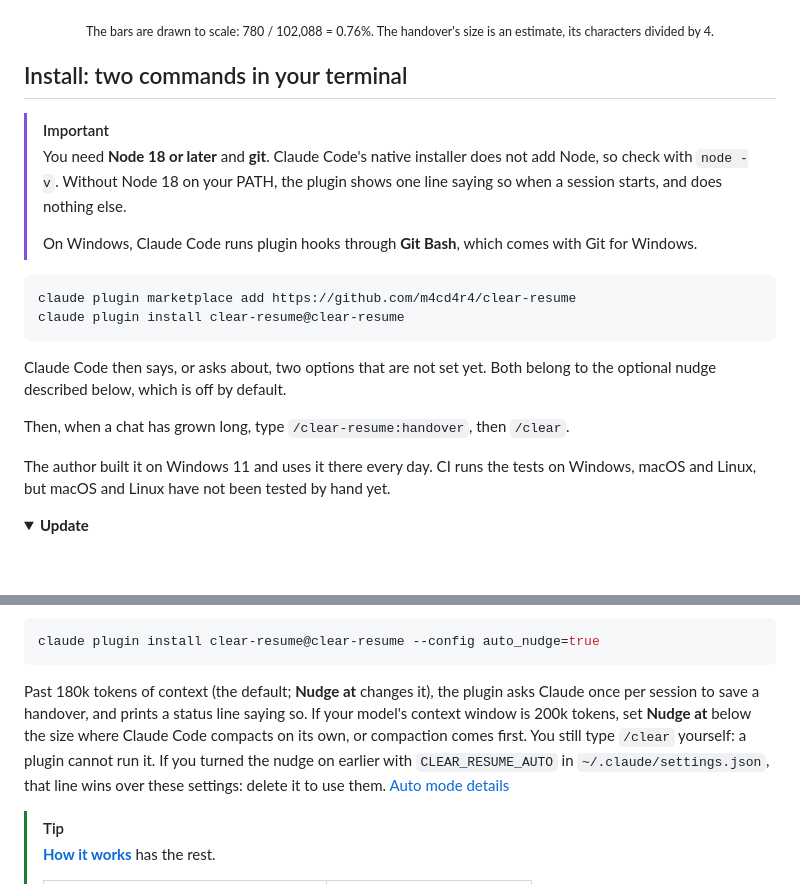
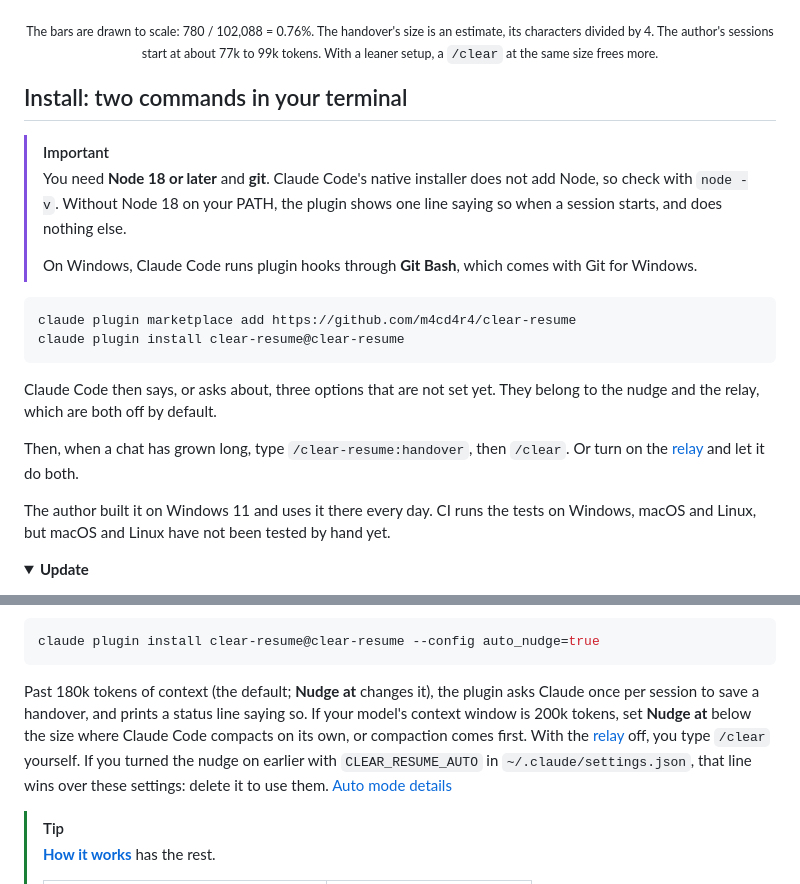
Before and after one commit to m4cd4r4/clear-resume, a Markdown page: README.md, 2 parts joined by grey strips. Drawn GitHub-style; folded sections open; blank space fills up the shorter version.

````diff
--- a/README.md
+++ b/README.md
@@ -72,7 +96,7 @@ Claude counts context in tokens. A token is a small piece of text, roughly a wor
   <img src="docs/media/numbers.png" width="640" alt="Two bars drawn to scale. 102,088 tokens a typical /clear frees: a full-width bar. About 780 tokens in the handover, an estimate: a sliver under 1% as wide. Measured on the author's own 104 /clears, 20 to 28 Sep 2026, medians.">
 </p>
 
-<p align="center"><sub>The bars are drawn to scale: 780 / 102,088 = 0.76%. The handover's size is an estimate, its characters divided by 4.</sub></p>
+<p align="center"><sub>The bars are drawn to scale: 780 / 102,088 = 0.76%. The handover's size is an estimate, its characters divided by 4. The author's sessions start at about 77k to 99k tokens. With a leaner setup, a <code>/clear</code> at the same size frees more.</sub></p>
 
 ## Install: two commands in your terminal
 
@@ -86,9 +110,9 @@ claude plugin marketplace add https://github.com/m4cd4r4/clear-resume
 claude plugin install clear-resume@clear-resume
 ```
 
-Claude Code then says, or asks about, two options that are not set yet. Both belong to the optional nudge described below, which is off by default.
+Claude Code then says, or asks about, three options that are not set yet. They belong to the nudge and the relay, which are both off by default.
 
-Then, when a chat has grown long, type `/clear-resume:handover`, then `/clear`.
+Then, when a chat has grown long, type `/clear-resume:handover`, then `/clear`. Or turn on the [relay](#or-let-it-run-by-itself-the-relay) and let it do both.
 
 The author built it on Windows 11 and uses it there every day. CI runs the tests on Windows, macOS and Linux, but macOS and Linux have not been tested by hand yet.
 
@@ -185,7 +209,7 @@ The same two settings are rows in `/config` in Claude Code 2.1.269 or later. If
 claude plugin install clear-resume@clear-resume --config auto_nudge=true
 ```
 
-Past 180k tokens of context (the default; **Nudge at** changes it), the plugin asks Claude once per session to save a handover, and prints a status line saying so. If your model's context window is 200k tokens, set **Nudge at** below the size where Claude Code compacts on its own, or compaction comes first. You still type `/clear` yourself: a plugin cannot run it. If you turned the nudge on earlier with `CLEAR_RESUME_AUTO` in `~/.claude/settings.json`, that line wins over these settings: delete it to use them. [Auto mode details](docs/HOW-IT-WORKS.md#auto-mode-opt-in)
+Past 180k tokens of context (the default; **Nudge at** changes it), the plugin asks Claude once per session to save a handover, and prints a status line saying so. If your model's context window is 200k tokens, set **Nudge at** below the size where Claude Code compacts on its own, or compaction comes first. With the [relay](#or-let-it-run-by-itself-the-relay) off, you type `/clear` yourself. If you turned the nudge on earlier with `CLEAR_RESUME_AUTO` in `~/.claude/settings.json`, that line wins over these settings: delete it to use them. [Auto mode details](docs/HOW-IT-WORKS.md#auto-mode-opt-in)
 
 > [!TIP]
 > **[How it works](docs/HOW-IT-WORKS.md)** has the rest.
````
Also changed, not shown: other parts of README.md (+24 -0 lines), docs/HOW-IT-WORKS.md (+18 -1 lines), docs/media/relay-run.png (added), 1 other file.
